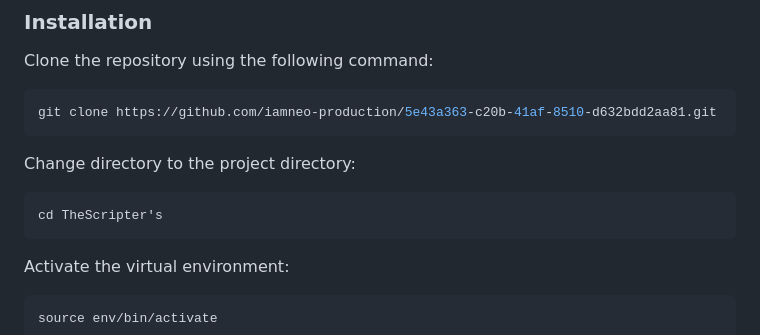
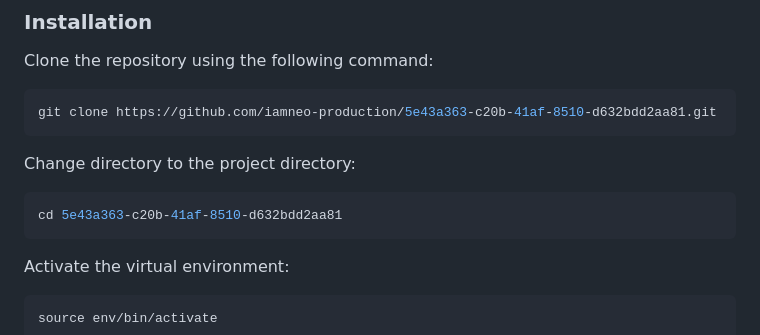
Before and after one commit to iamneo-production/5e43a363-c20b-41af-8510-d632bdd2aa81, a Markdown page: README.md, the part around the change. Rendered like a GitHub page.

````diff
--- a/README.md
+++ b/README.md
@@ -53,7 +53,7 @@ git clone https://github.com/iamneo-production/5e43a363-c20b-41af-8510-d632bdd2a
 ```
 Change directory to the project directory:
 ```bash
-cd TheScripter's
+cd 5e43a363-c20b-41af-8510-d632bdd2aa81
 ```
 Activate the virtual environment:
 ```bash
````
